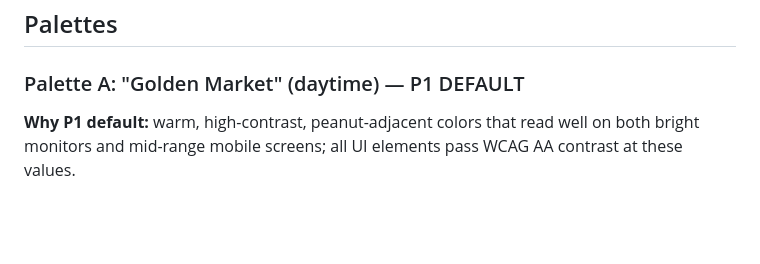
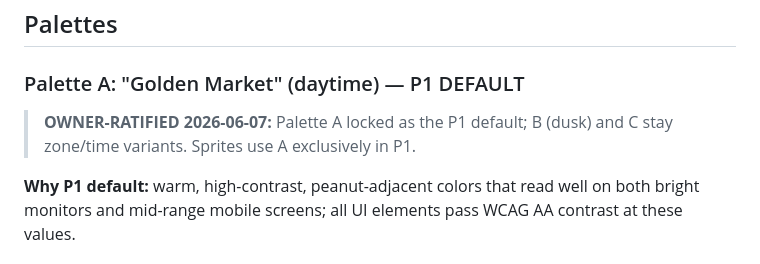
Before and after one commit to subtiliorars-sys/DrivingMeNuts, a Markdown page: docs/ART_BIBLE.md, the part around the change. Rendered like a GitHub page; blank space fills up the shorter version.

Commit message:
ART_BIBLE: Palette A ratified as P1 default (owner 2026-06-07)
Co-Authored-By: Claude Opus 4.8 (1M context) <noreply@anthropic.com>

```diff
--- a/docs/ART_BIBLE.md
+++ b/docs/ART_BIBLE.md
@@ -193,6 +193,8 @@ avoid it. A trademark search is OPEN work (see OPEN items at the end of this doc
 ## Palettes
 
 ### Palette A: "Golden Market" (daytime) — P1 DEFAULT
+
+> **OWNER-RATIFIED 2026-06-07:** Palette A locked as the P1 default; B (dusk) and C stay zone/time variants. Sprites use A exclusively in P1.
 
 **Why P1 default:** warm, high-contrast, peanut-adjacent colors that read well on
 both bright monitors and mid-range mobile screens; all UI elements pass WCAG AA contrast
```
